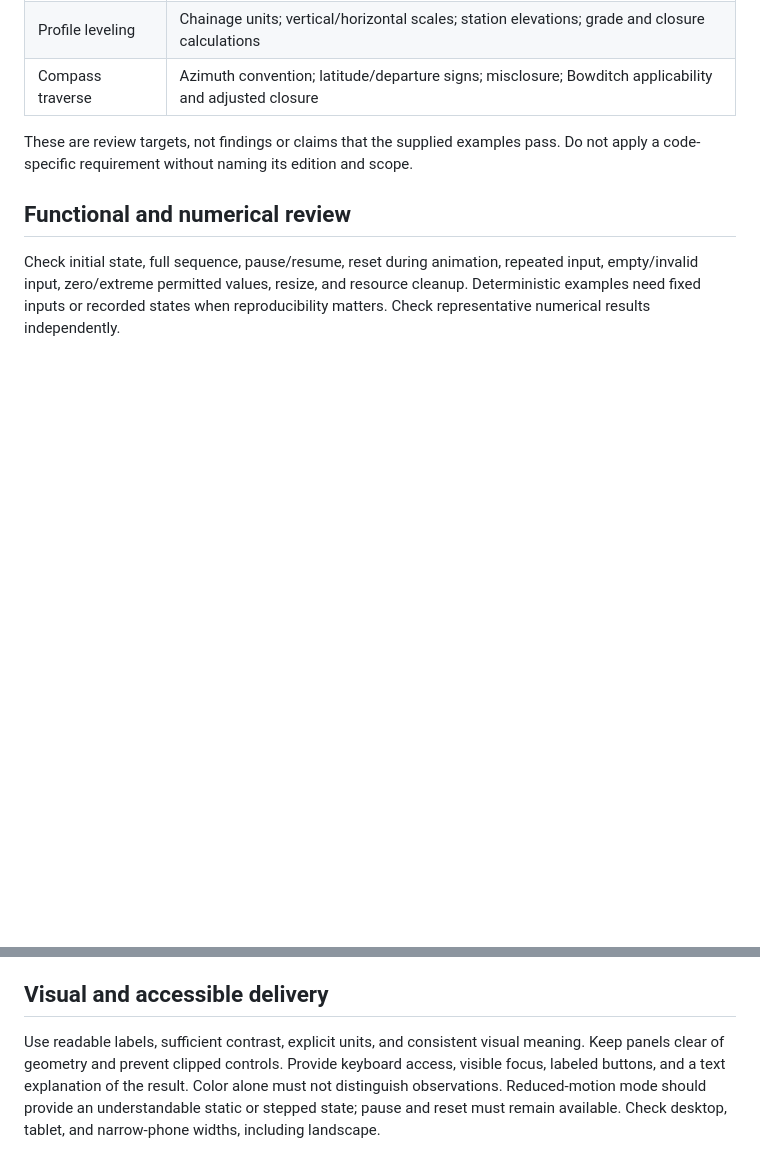
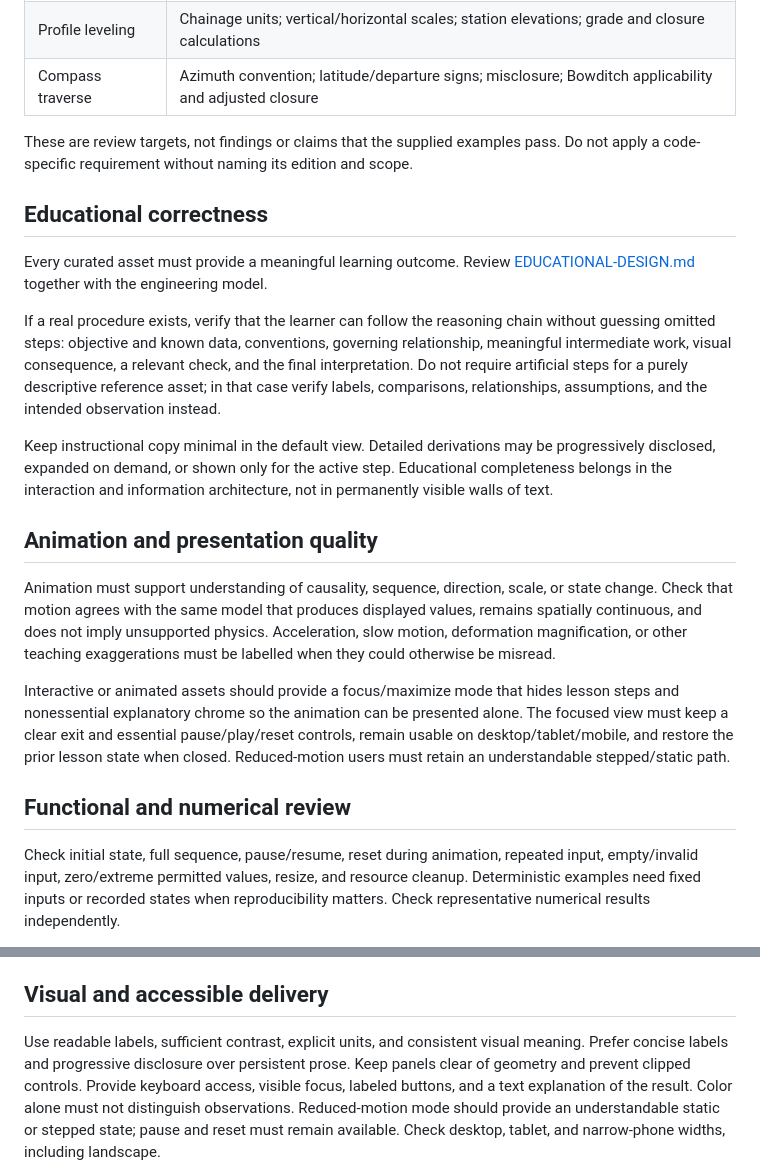
Before and after one commit to ariz31/learnmat, a Markdown page: docs/QUALITY.md, 2 parts joined by grey strips. Drawn GitHub-style; blank space fills up the shorter version.

Commit message:
docs: add pedagogy and animation quality gates [skip ci]

```diff
--- a/docs/QUALITY.md
+++ b/docs/QUALITY.md
@@ -21,6 +21,37 @@ Surveying-specific checks include:
 These are review targets, not findings or claims that the supplied examples pass.
 Do not apply a code-specific requirement without naming its edition and scope.
 
+## Educational correctness
+
+Every curated asset must provide a meaningful learning outcome. Review
+[EDUCATIONAL-DESIGN.md](EDUCATIONAL-DESIGN.md) together with the engineering model.
+
+If a real procedure exists, verify that the learner can follow the reasoning chain
+without guessing omitted steps: objective and known data, conventions, governing
+relationship, meaningful intermediate work, visual consequence, a relevant check,
+and the final interpretation. Do not require artificial steps for a purely
+descriptive reference asset; in that case verify labels, comparisons, relationships,
+assumptions, and the intended observation instead.
+
+Keep instructional copy minimal in the default view. Detailed derivations may be
+progressively disclosed, expanded on demand, or shown only for the active step.
+Educational completeness belongs in the interaction and information architecture,
+not in permanently visible walls of text.
+
+## Animation and presentation quality
+
+Animation must support understanding of causality, sequence, direction, scale, or
+state change. Check that motion agrees with the same model that produces displayed
+values, remains spatially continuous, and does not imply unsupported physics.
+Acceleration, slow motion, deformation magnification, or other teaching
+exaggerations must be labelled when they could otherwise be misread.
+
+Interactive or animated assets should provide a focus/maximize mode that hides
+lesson steps and nonessential explanatory chrome so the animation can be presented
+alone. The focused view must keep a clear exit and essential pause/play/reset
+controls, remain usable on desktop/tablet/mobile, and restore the prior lesson state
+when closed. Reduced-motion users must retain an understandable stepped/static path.
+
 ## Functional and numerical review
 
 Check initial state, full sequence, pause/resume, reset during animation, repeated
@@ -37,7 +68,8 @@ regression cannot be verified adequately through those lighter methods.
 ## Visual and accessible delivery
 
 Use readable labels, sufficient contrast, explicit units, and consistent visual
-meaning. Keep panels clear of geometry and prevent clipped controls. Provide
+meaning. Prefer concise labels and progressive disclosure over persistent prose.
+Keep panels clear of geometry and prevent clipped controls. Provide
 keyboard access, visible focus, labeled buttons, and a text explanation of the
 result. Color alone must not distinguish observations. Reduced-motion mode should
 provide an understandable static or stepped state; pause and reset must remain
```
